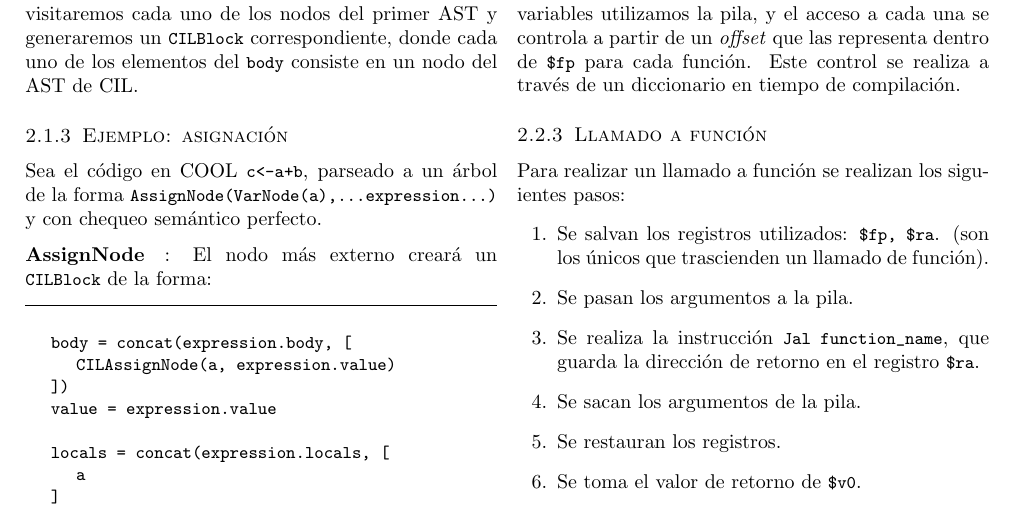
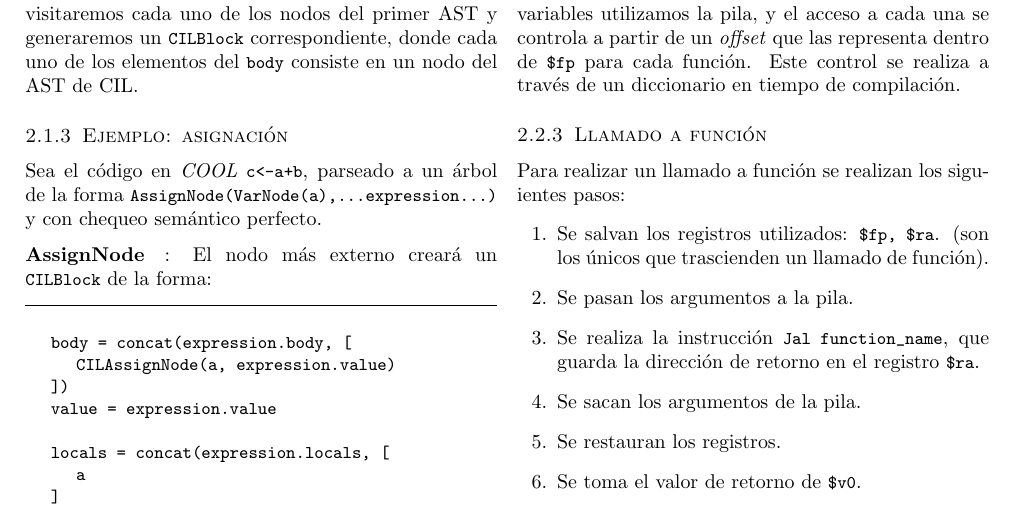
Before and after one commit to TuquiSierra/InformeCompilador, a LaTeX document (document.tex): part of page 2 of 2, cut so that both start at the same text. Compiled offline with pdfLaTeX.

Commit message:
Fixing italics

```diff
--- a/document.tex
+++ b/document.tex
@@ -213,7 +213,7 @@ Para representar un bloque abstracto de código CIL utilizamos una clase llamada
 Para convertir un AST de \textit{COOL} a un AST de CIL visitaremos cada uno de los nodos del primer AST y generaremos un \lstinline|CILBlock| correspondiente, donde cada uno de los elementos del \lstinline|body| consiste en un nodo del AST de CIL.
 
 \subsubsection{Ejemplo: asignación}
-Sea el código en COOL \lstinline|c<-a+b|, parseado a un árbol de la forma \lstinline|AssignNode(VarNode(a),...expression...)| y con chequeo semántico perfecto.
+Sea el código en \textit{COOL} \lstinline|c<-a+b|, parseado a un árbol de la forma \lstinline|AssignNode(VarNode(a),...expression...)| y con chequeo semántico perfecto.
 
 \subparagraph{AssignNode}: El nodo más externo creará un \lstinline|CILBlock| de la forma:
 	\begin{lstlisting}
```
